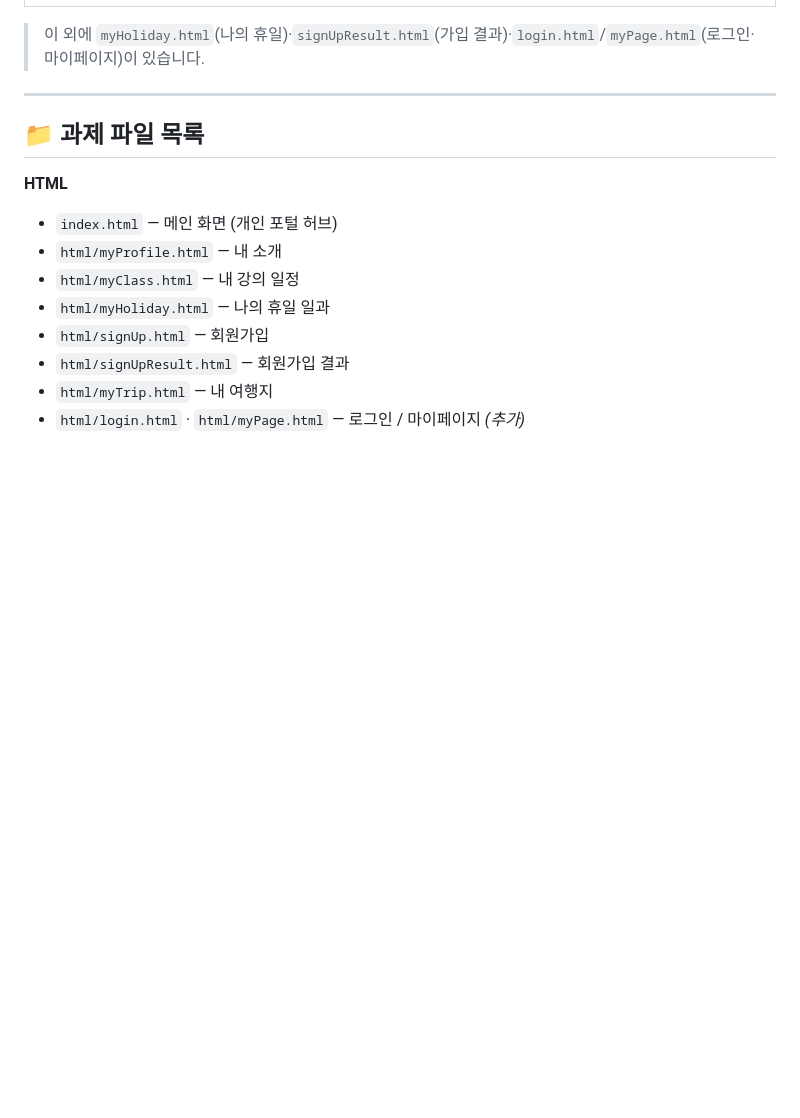
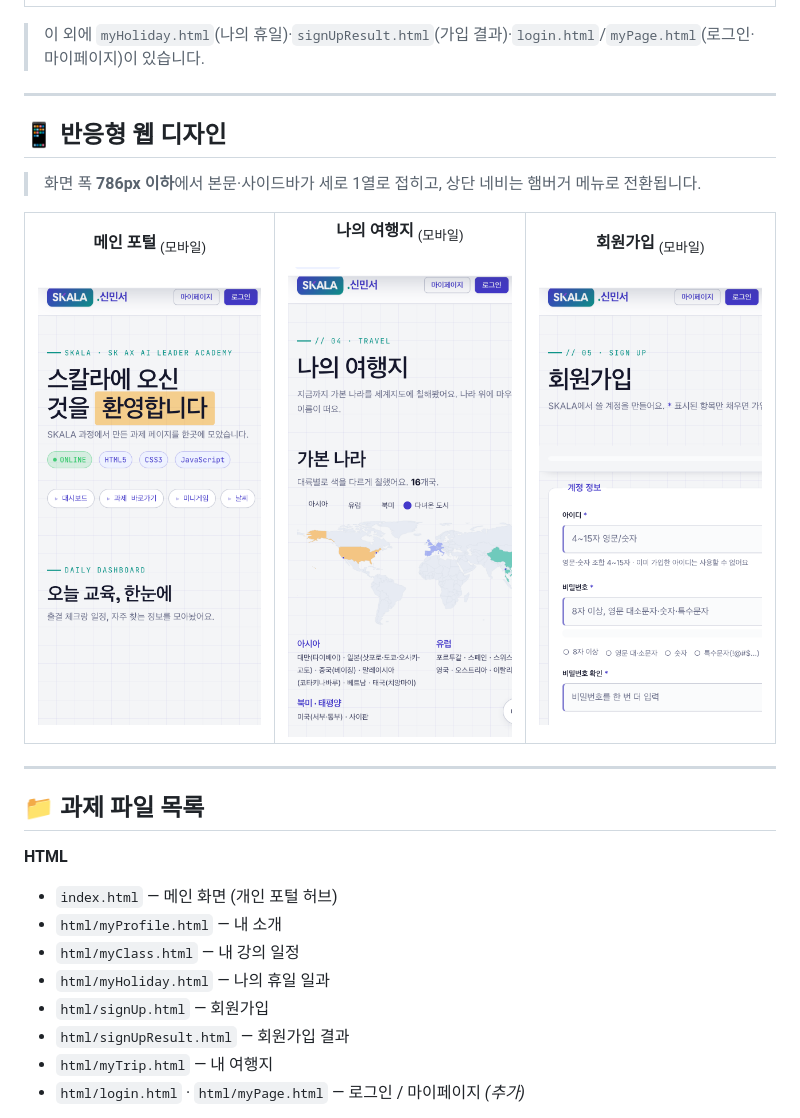
Before and after one commit to siamin20/skala-front, a Markdown page: README.md, the part around the change. Drawn GitHub-style; pictures changed too: screenshots/index-mobile.png (added), screenshots/myTrip-mobile.png (added), screenshots/signUp-mobile.png (added); blank space fills up the shorter version.

Commit message:
docs: README에 반응형(모바일) 스크린샷 섹션 추가
메인·여행지·회원가입 모바일 캡처(390px)를 '반응형 웹 디자인' 섹션에
휴대폰 화면처럼 나란히 배치.

```diff
--- a/README.md
+++ b/README.md
@@ -134,6 +134,29 @@
 
 ---
 
+## 📱 반응형 웹 디자인
+
+> 화면 폭 **786px 이하**에서 본문·사이드바가 세로 1열로 접히고, 상단 네비는 햄버거 메뉴로 전환됩니다.
+
+<table>
+  <tr>
+    <td width="33%" align="center">
+      <b>메인 포털</b> <sub>(모바일)</sub><br/><br/>
+      <img src="screenshots/index-mobile.png" alt="메인 모바일" />
+    </td>
+    <td width="33%" align="center">
+      <b>나의 여행지</b> <sub>(모바일)</sub><br/><br/>
+      <img src="screenshots/myTrip-mobile.png" alt="여행지 모바일" />
+    </td>
+    <td width="33%" align="center">
+      <b>회원가입</b> <sub>(모바일)</sub><br/><br/>
+      <img src="screenshots/signUp-mobile.png" alt="회원가입 모바일" />
+    </td>
+  </tr>
+</table>
+
+---
+
 ## 📁 과제 파일 목록
 
 **HTML**
```
